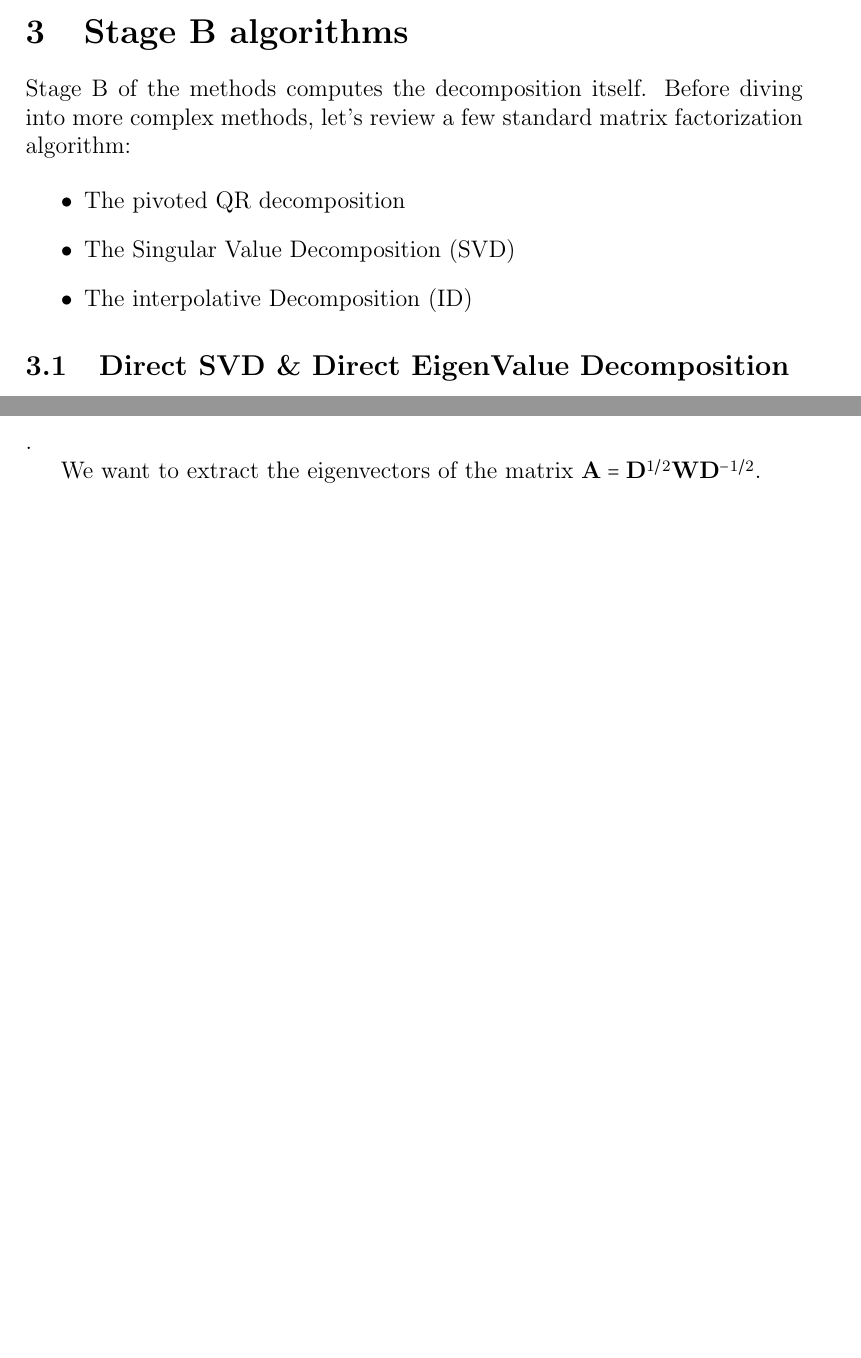
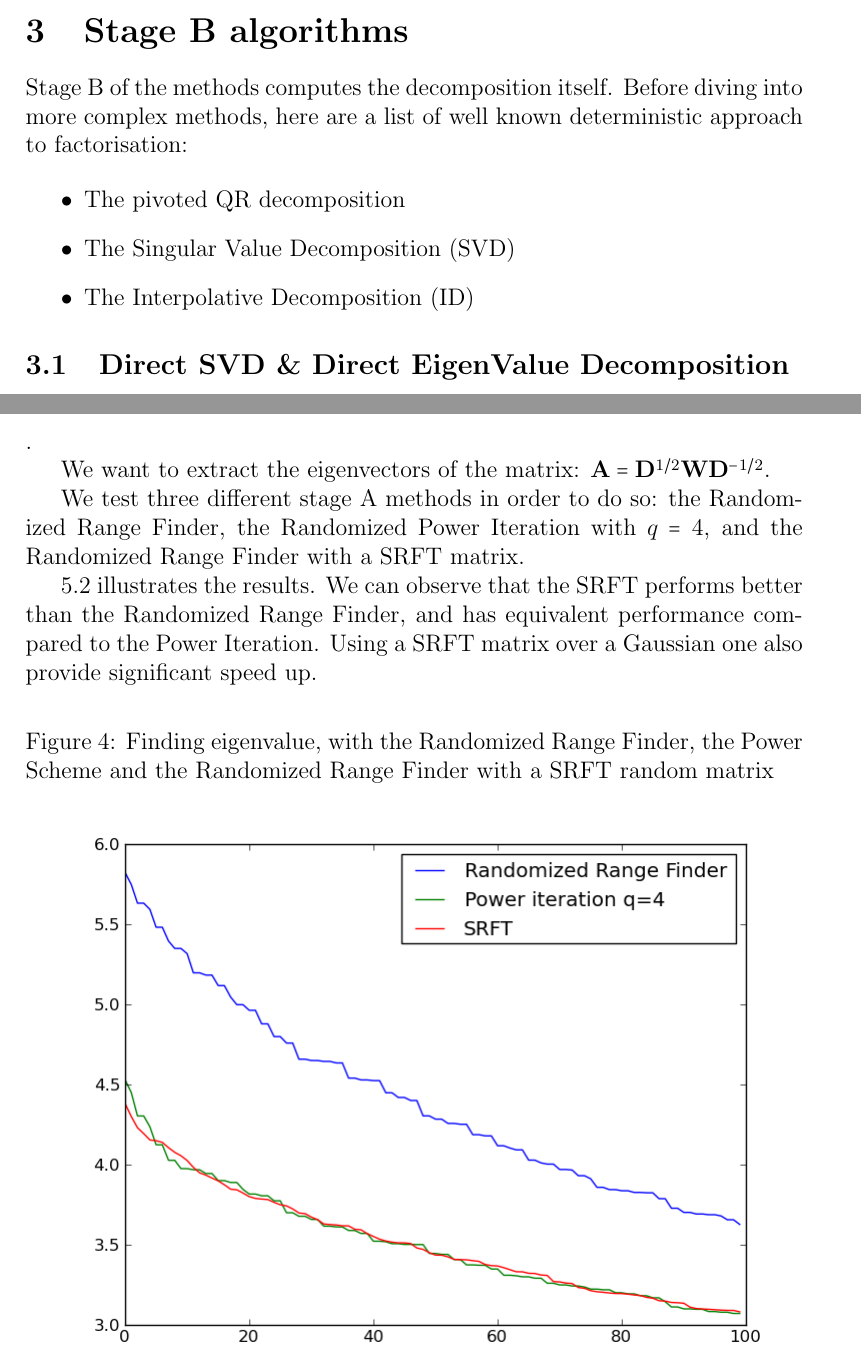
Before and after one commit to NelleV/COPRE, a LaTeX paper (docs/rapports/Varoquaux_randomized_decomposition.tex): two parts of pages 7 and 11 of 12 before the commit and two parts of pages 7 and 13 of 14 after it, joined at a grey line, cut so that both start at the same text, the shorter picture padded with empty space. Compiled offline with pdfLaTeX.

Commit message:
Added an image and a conclusion for the second example

```diff
--- a/docs/rapports/Varoquaux_randomized_decomposition.tex
+++ b/docs/rapports/Varoquaux_randomized_decomposition.tex
@@ -294,13 +297,13 @@ below:
 \section{Stage B algorithms}
 
 Stage B of the methods computes the decomposition itself. Before diving into
-more complex methods, let's review a few standard matrix factorization
-algorithm:
+more complex methods, here are a list of well known deterministic approach to
+factorisation:
 
 \begin{itemize}
 \item The pivoted QR decomposition
 \item The Singular Value Decomposition (SVD)
-\item The interpolative Decomposition (ID)
+\item The Interpolative Decomposition (ID)
 \end{itemize}
 
 \subsection{Direct SVD \& Direct EigenValue Decomposition}
@@ -527,8 +531,24 @@ We can then construct the graph Laplacian matrix:
 
 $$\bold{L} = \bold{I} - \bold{D}^{-1/2} \bold{W} \bold{D}^{1/2}$$.
 
-We want to extract the eigenvectors of the matrix
+We want to extract the eigenvectors of the matrix:
 $\bold{A}= \bold{D}^{1/2} \bold{W} \bold{D}^{-1/2}$.
+
+We test three different stage A methods in order to do so: the Randomized
+Range Finder, the Randomized Power Iteration with $q=4$, and the Randomized
+Range Finder with a SRFT matrix.
+
+\ref{eigenvalues} illustrates the results. We can observe that the SRFT
+performs better than the Randomized Range Finder, and has equivalent
+performance compared to the Power Iteration. Using a SRFT matrix over a
+Gaussian one also provide significant speed up.
+
+\begin{figure}[h]
+\label{eigenvalues}
+\caption{Finding eigenvalue, with the Randomized Range Finder, the Power
+Scheme and the Randomized Range Finder with a SRFT random matrix}
+\includegraphics[width=400px]{./images/eigenvalue.png}
+\end{figure}
 
 \section{Conclusion}
 
```
Also changed, not shown: docs/rapports/images/eigenvalue.png (added), docs/rapports/Varoquaux_randomized_decomposition.tex (28 more changed lines).
